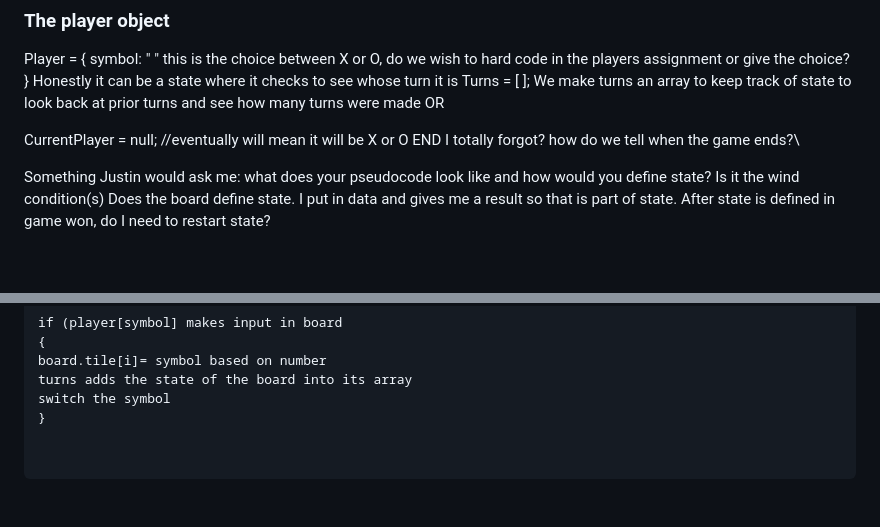
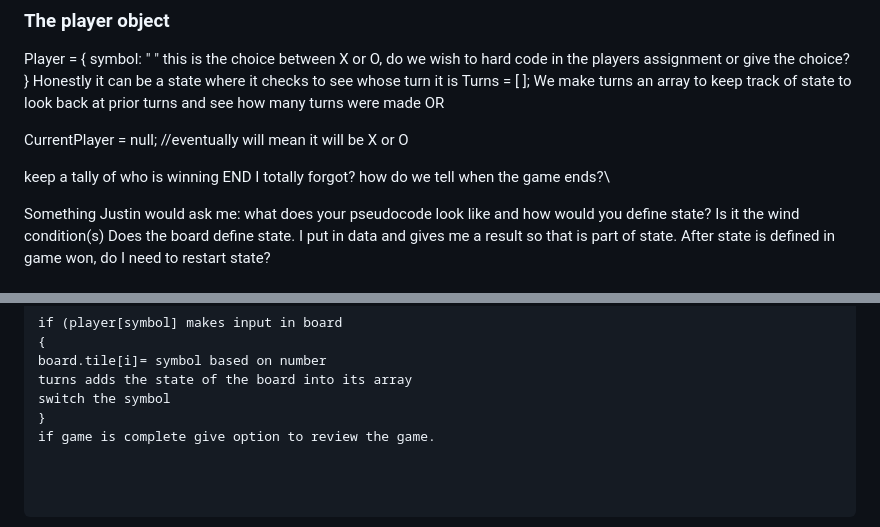
Before and after one commit to andycamguy/tictactoe, a Markdown page: pseudocode.md, 2 parts joined by grey strips. GitHub-like rendering; blank space fills up the shorter version.

```diff
--- a/pseudocode.md
+++ b/pseudocode.md
@@ -46,6 +46,8 @@ Turns = [ ]; We make turns an array to keep track of state to look back at prior
 OR
 
 CurrentPlayer = null; //eventually will mean it will be X or O
+
+keep a tally of who is winning
 END
 I totally forgot? how do we tell when the game ends?\
 
@@ -179,3 +181,4 @@ board.tile[i]= symbol based on number
 turns adds the state of the board into its array
 switch the symbol
 }
+if game is complete give option to review the game.
```
